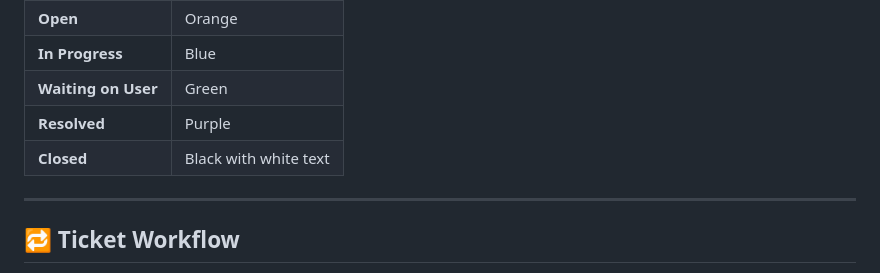
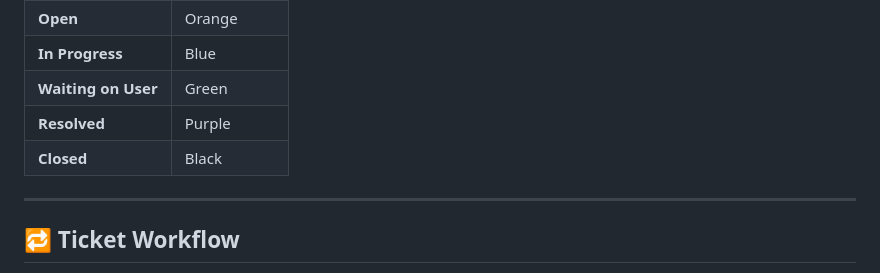
Before and after one commit to jacqu3xf/helpdeskhub, a Markdown page: README.md, the part around the change. Drawn GitHub-style.

```diff
--- a/README.md
+++ b/README.md
@@ -44,7 +44,7 @@ HelpDeskHub keeps support work centralized instead of letting requests get lost
 | **In Progress** | Blue |
 | **Waiting on User** | Green |
 | **Resolved** | Purple |
-| **Closed** | Black with white text |
+| **Closed** | Black |
 
 ---
 
```
